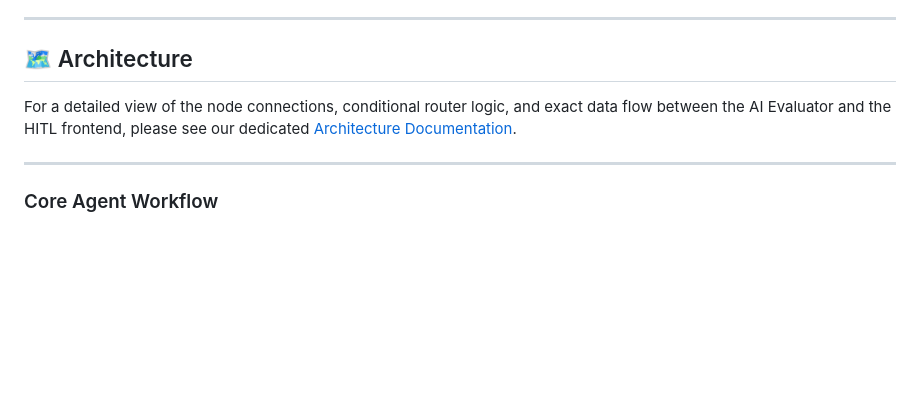
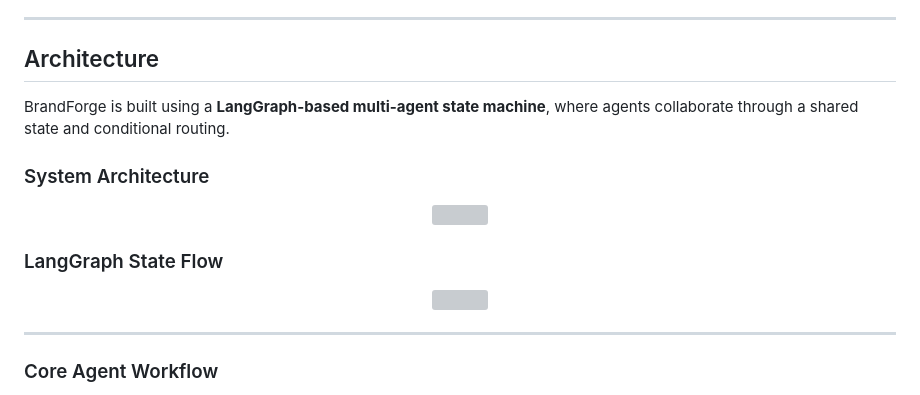
Before and after one commit to ulokesh2606/Brand-Forge, a Markdown page: README.md, the part around one of its changes. Rendered like a GitHub page; blank space fills up the shorter version; grey boxes are pictures that could not be loaded.

```diff
--- a/README.md
+++ b/README.md
@@ -33,9 +32,21 @@ Everything culminates in a **granular Expert Review Panel** where humans act as
 
 ---
 
-## 🗺️ Architecture
+## Architecture
 
-For a detailed view of the node connections, conditional router logic, and exact data flow between the AI Evaluator and the HITL frontend, please see our dedicated [Architecture Documentation](ARCHITECTURE.md).
+BrandForge is built using a **LangGraph-based multi-agent state machine**, where agents collaborate through a shared state and conditional routing.
+
+### System Architecture
+
+<div align="center">
+  <img src="https://raw.githubusercontent.com/ulokesh2606/Brand-Forge/main/images/System-Architecture.png" width="700"/>
+</div>
+
+### LangGraph State Flow
+
+<div align="center">
+  <img src="https://raw.githubusercontent.com/ulokesh2606/Brand-Forge/main/images/State-Graph.png" width="600"/>
+</div>
 
 ---
 
```
Also changed, not shown: other parts of README.md (+3 -4 lines).
